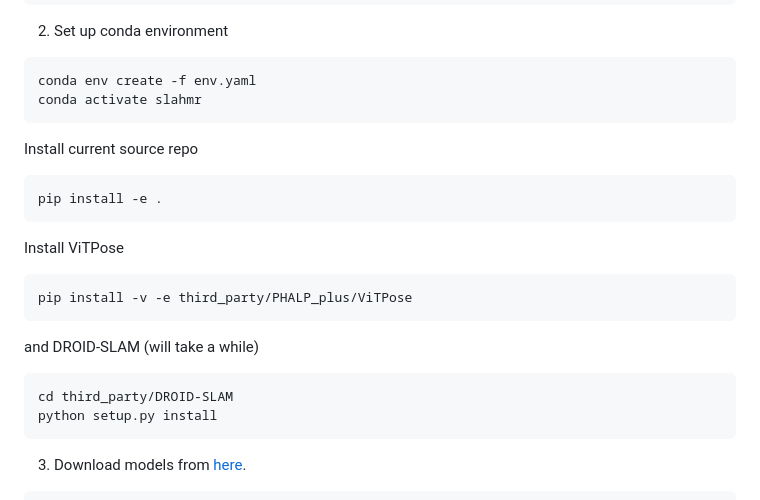
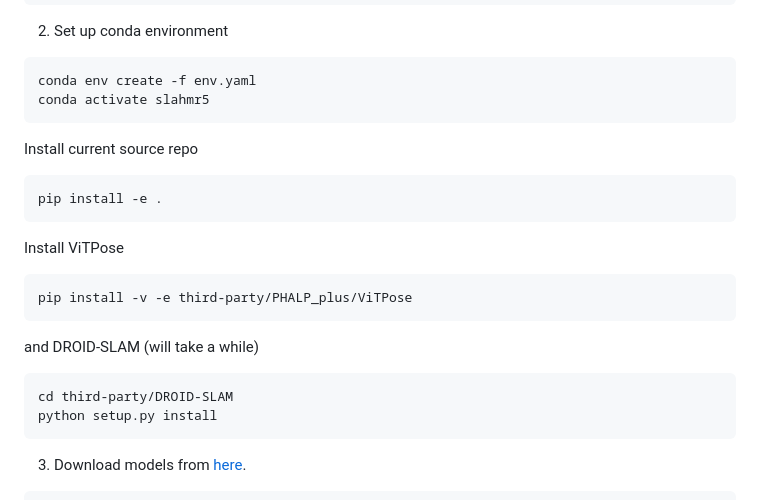
Before and after one commit to vye16/slahmr, a Markdown page: README.md, the part around the change. Rendered like a GitHub page.

Commit message:
Correction of instructions

````diff
--- a/README.md
+++ b/README.md
@@ -23,7 +23,7 @@ git submodule update --init --recursive
 2. Set up conda environment
 ```
 conda env create -f env.yaml
-conda activate slahmr
+conda activate slahmr5
 ```
 
 Install current source repo
@@ -33,12 +33,12 @@ pip install -e .
 
 Install ViTPose
 ```
-pip install -v -e third_party/PHALP_plus/ViTPose
+pip install -v -e third-party/PHALP_plus/ViTPose
 ```
 
 and DROID-SLAM (will take a while)
 ```
-cd third_party/DROID-SLAM
+cd third-party/DROID-SLAM
 python setup.py install
 ```
 
````
